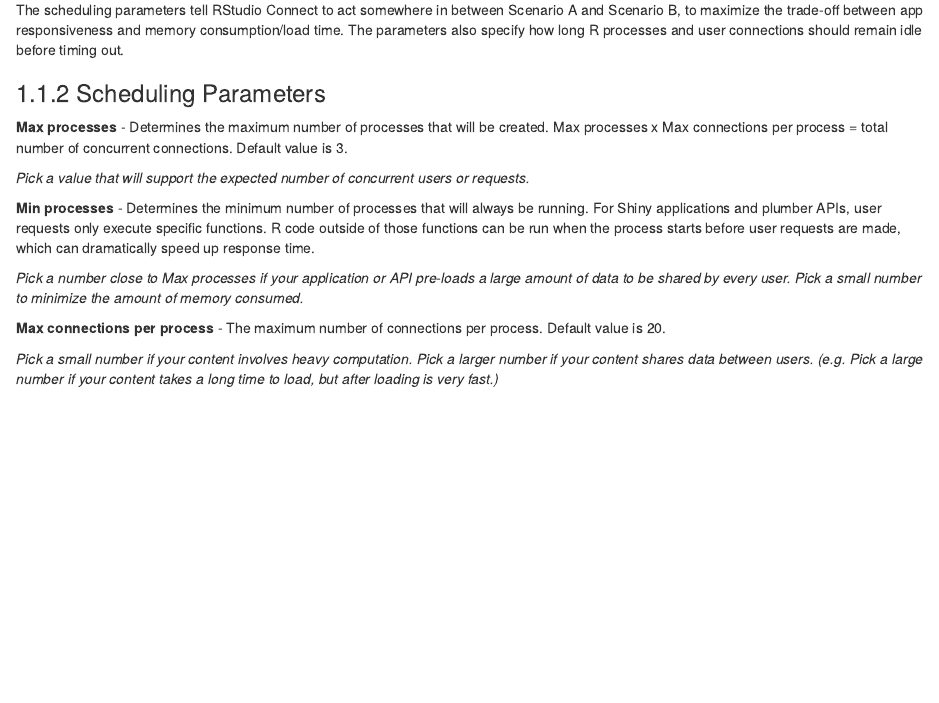
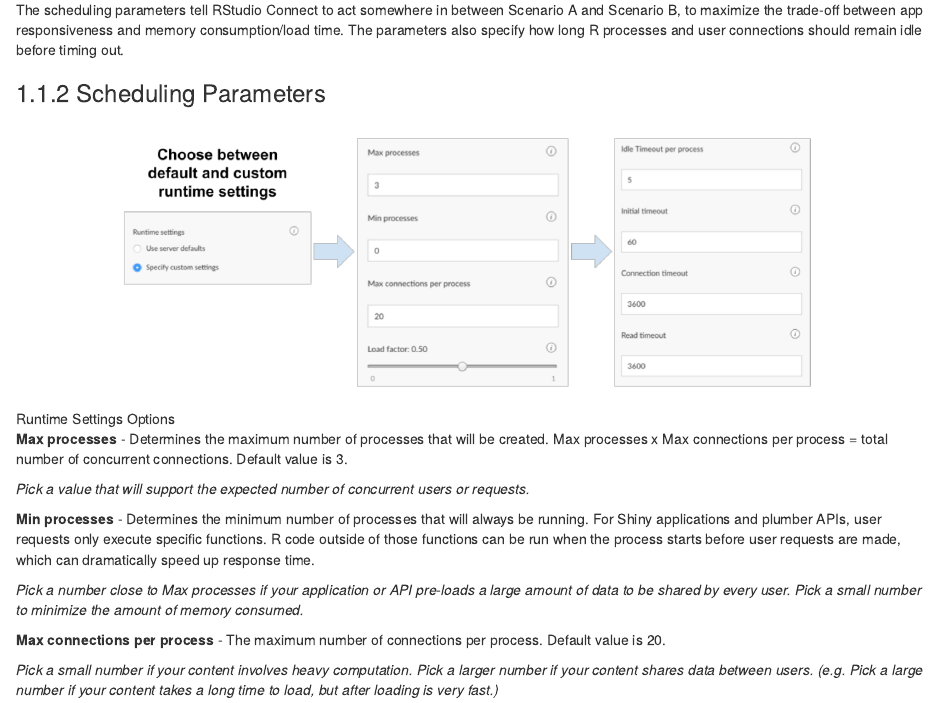
Before and after one commit to kellobri/shiny-prod-book, an R Markdown document (10-scaling.Rmd): the page in a window 1100 px wide, from 3050 px down. Rendered offline with R 4.5, knitr and Pandoc, with nearby package versions; drawn as R Markdown's standard HTML page in place of the format the file asks for.

Commit message:
Add runtime settings image

```diff
--- a/10-scaling.Rmd
+++ b/10-scaling.Rmd
@@ -47,6 +47,8 @@
 The scheduling parameters tell RStudio Connect to act somewhere in between Scenario A and Scenario B, to maximize the trade-off between app responsiveness and memory consumption/load time. The parameters also specify how long R processes and user connections should remain idle before timing out.
 
 ### Scheduling Parameters
+
+![Runtime Settings Options](imgs/scaling/rsc-runtime.png)
 
 **Max processes** - Determines the maximum number of processes that will be created. Max processes x Max connections per process = total number of concurrent connections. Default value is 3.
 
```
Also changed, not shown: imgs/scaling/rsc-runtime.png (added).
